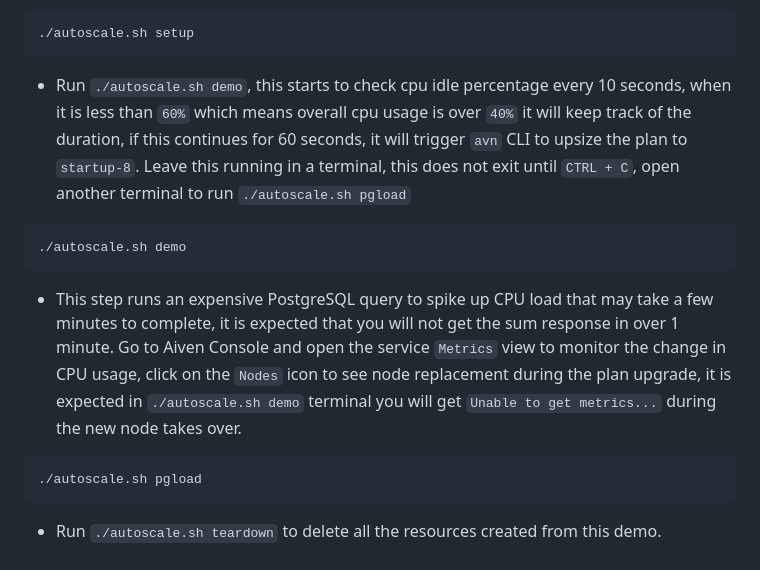
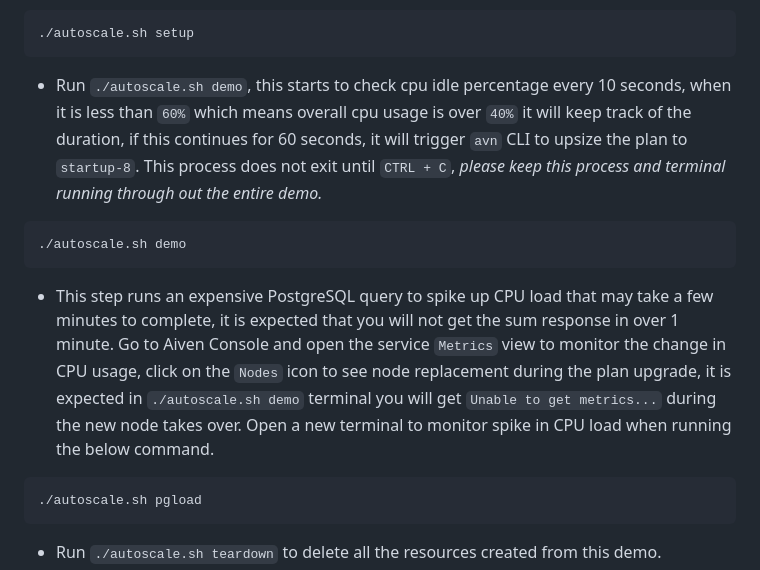
Before and after one commit to aiven/aiven-examples, a Markdown page: solutions/autoscaling/README.md, the part around the change. Rendered like a GitHub page.

Commit message:
Updated autoscaling README instruction.

````diff
--- a/solutions/autoscaling/README.md
+++ b/solutions/autoscaling/README.md
@@ -35,12 +35,12 @@ This is a demo of using avn CLI and prometheus endpoint to upsize an Aiven servi
 ./autoscale.sh setup
 ```
 
-- Run `./autoscale.sh demo`, this starts to check cpu idle percentage every 10 seconds, when it is less than `60%` which means overall cpu usage is over `40%` it will keep track of the duration, if this continues for 60 seconds, it will trigger `avn` CLI to upsize the plan to `startup-8`.  Leave this running in a terminal, this does not exit until `CTRL + C`, open another terminal to run `./autoscale.sh pgload`
+- Run `./autoscale.sh demo`, this starts to check cpu idle percentage every 10 seconds, when it is less than `60%` which means overall cpu usage is over `40%` it will keep track of the duration, if this continues for 60 seconds, it will trigger `avn` CLI to upsize the plan to `startup-8`.  This process does not exit until `CTRL + C`, *please keep this process and terminal running through out the entire demo.*
 ```
 ./autoscale.sh demo
 ```
 
-- This step runs an expensive PostgreSQL query to spike up CPU load that may take a few minutes to complete, it is expected that you will not get the sum response in over 1 minute.  Go to Aiven Console and open the service `Metrics` view to monitor the change in CPU usage, click on the `Nodes` icon to see node replacement during the plan upgrade, it is expected in `./autoscale.sh demo` terminal you will get `Unable to get metrics...` during the new node takes over.
+- This step runs an expensive PostgreSQL query to spike up CPU load that may take a few minutes to complete, it is expected that you will not get the sum response in over 1 minute.  Go to Aiven Console and open the service `Metrics` view to monitor the change in CPU usage, click on the `Nodes` icon to see node replacement during the plan upgrade, it is expected in `./autoscale.sh demo` terminal you will get `Unable to get metrics...` during the new node takes over.  Open a new terminal to monitor spike in CPU load when running the below command.
 ```
 ./autoscale.sh pgload
 ```
````
